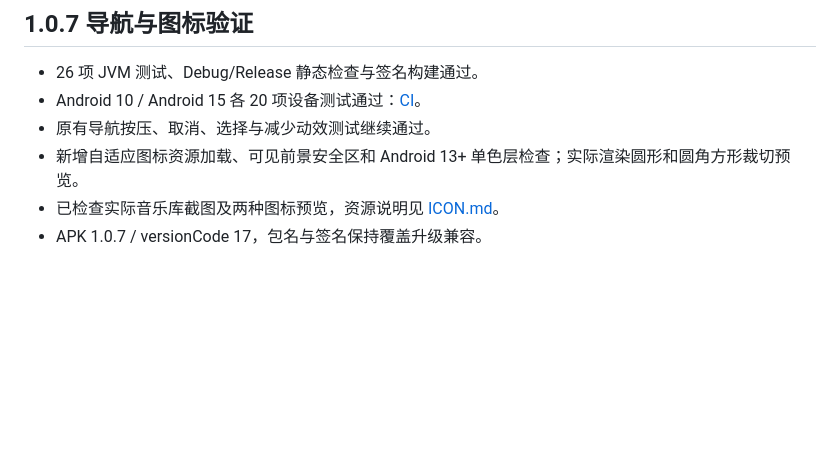
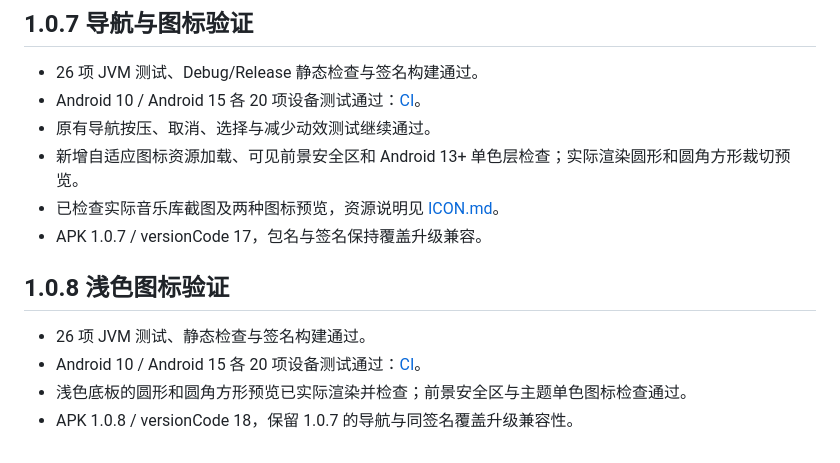
Before and after one commit to winner798/GlassBeat, a Markdown page: docs/TESTING.md, the part around the change. Rendered like a GitHub page; blank space fills up the shorter version.

```diff
--- a/docs/TESTING.md
+++ b/docs/TESTING.md
@@ -104,3 +104,11 @@
 - 新增自适应图标资源加载、可见前景安全区和 Android 13+ 单色层检查；实际渲染圆形和圆角方形裁切预览。
 - 已检查实际音乐库截图及两种图标预览，资源说明见 [ICON.md](ICON.md)。
 - APK 1.0.7 / versionCode 17，包名与签名保持覆盖升级兼容。
+
+
+## 1.0.8 浅色图标验证
+
+- 26 项 JVM 测试、静态检查与签名构建通过。
+- Android 10 / Android 15 各 20 项设备测试通过：[CI](https://github.com/winner798/GlassBeat/actions/runs/42022000463)。
+- 浅色底板的圆形和圆角方形预览已实际渲染并检查；前景安全区与主题单色图标检查通过。
+- APK 1.0.8 / versionCode 18，保留 1.0.7 的导航与同签名覆盖升级兼容性。
```
Also changed, not shown: README.md (+1 -1 lines), docs/screenshots/icon-circle.png, docs/screenshots/icon-rounded-square.png.
